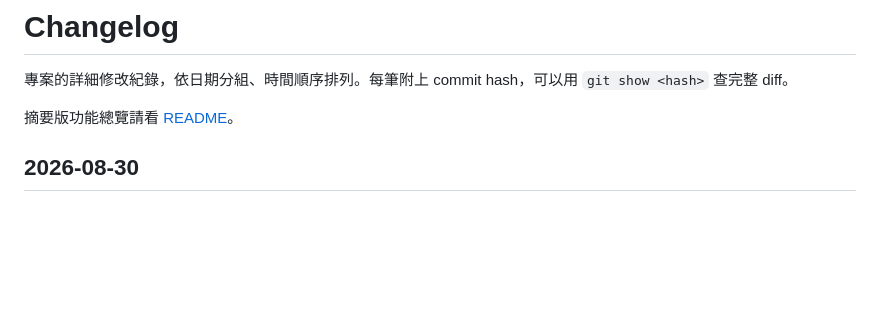
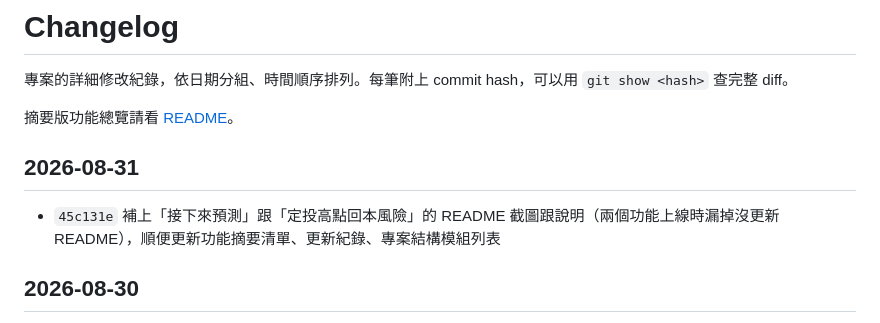
Before and after one commit to gino2013/StockOrbit, a Markdown page: CHANGELOG.md, the part around the change. Drawn GitHub-style; blank space fills up the shorter version.

Commit message:
Add CHANGELOG entry for the README screenshot update (#146)
Co-authored-by: gino2013 <lssmj2014@gmail.com>

```diff
--- a/CHANGELOG.md
+++ b/CHANGELOG.md
@@ -3,6 +3,10 @@
 專案的詳細修改紀錄，依日期分組、時間順序排列。每筆附上 commit hash，可以用 `git show <hash>` 查完整 diff。
 
 摘要版功能總覽請看 [README](README.md#功能)。
+
+## 2026-08-31
+
+- `45c131e` 補上「接下來預測」跟「定投高點回本風險」的 README 截圖跟說明（兩個功能上線時漏掉沒更新 README），順便更新功能摘要清單、更新紀錄、專案結構模組列表
 
 ## 2026-08-30
 
```
